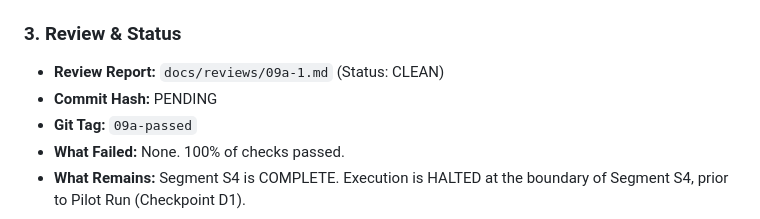
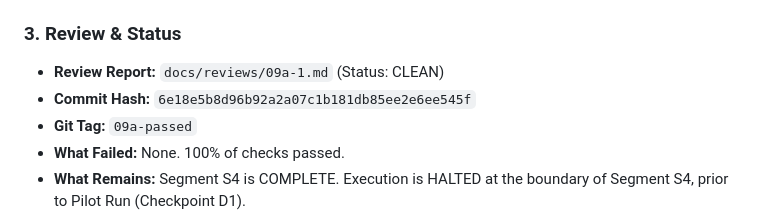
Before and after one commit to himanshukumar19/RuntimeLens, a Markdown page: docs/GATE_REPORTS.md, the part around the change. Drawn GitHub-style.

Commit message:
docs(gates): record commit hash for Gate 09a

```diff
--- a/docs/GATE_REPORTS.md
+++ b/docs/GATE_REPORTS.md
@@ -788,7 +788,7 @@ tests/unit/test_raw_capture.py .                                         [100%]
 
 ### 3. Review & Status
 - **Review Report:** `docs/reviews/09a-1.md` (Status: CLEAN)
-- **Commit Hash:** PENDING
+- **Commit Hash:** `6e18e5b8d96b92a2a07c1b181db85ee2e6ee545f`
 - **Git Tag:** `09a-passed`
 - **What Failed:** None. 100% of checks passed.
 - **What Remains:** Segment S4 is COMPLETE. Execution is HALTED at the boundary of Segment S4, prior to Pilot Run (Checkpoint D1).
```
